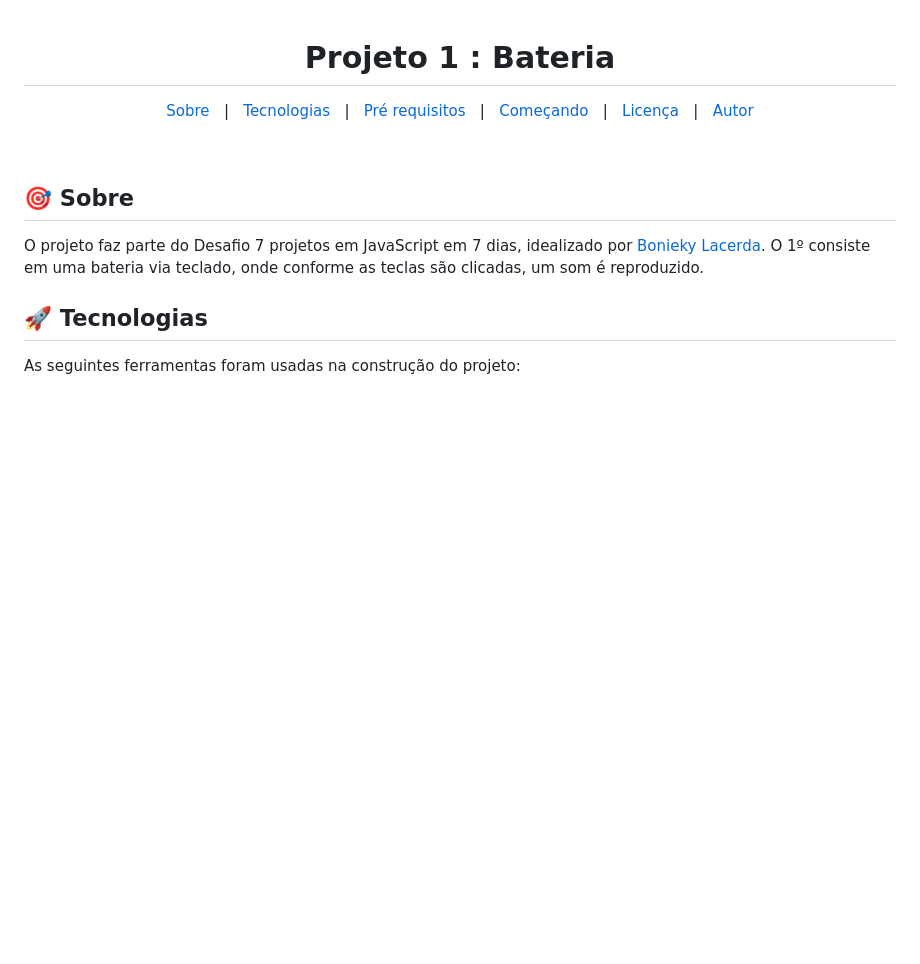
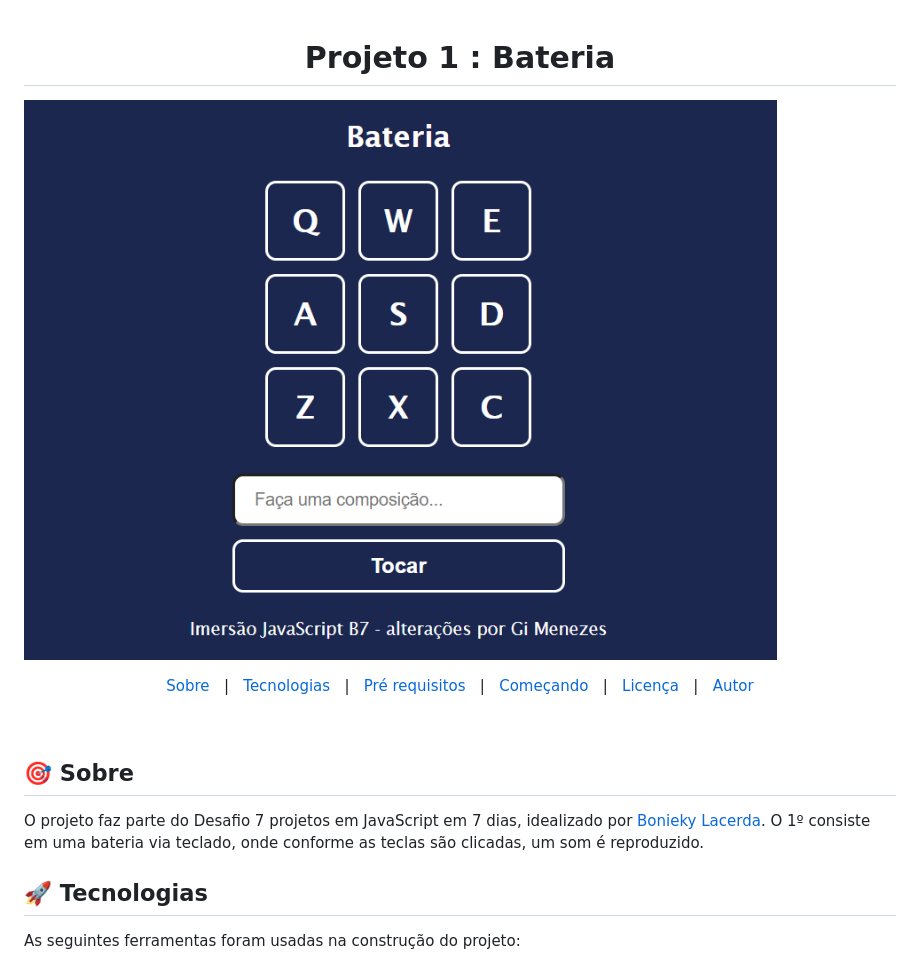
Before and after one commit to gsmenezes/js-battery, a Markdown page: README.md, the part around the change. GitHub-like rendering; pictures changed too: screenshot.png (added); blank space fills up the shorter version.

```diff
--- a/README.md
+++ b/README.md
@@ -1,6 +1,7 @@
 
 <h1 align="center">Projeto 1 : Bateria</h1>
 
+![Print da tela](screenshot.png)
 
 <p align="center">
   <a href="#dart-sobre">Sobre</a> &#xa0; | &#xa0;
```
